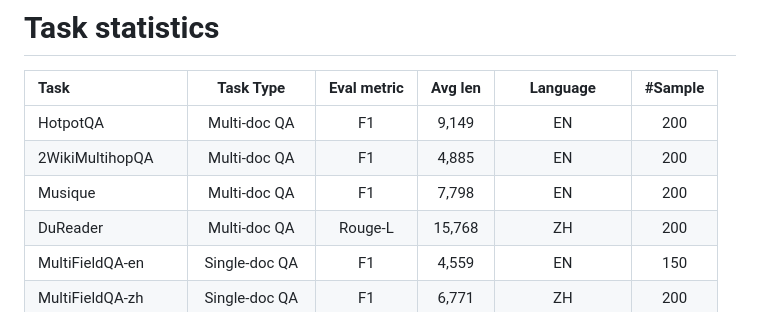
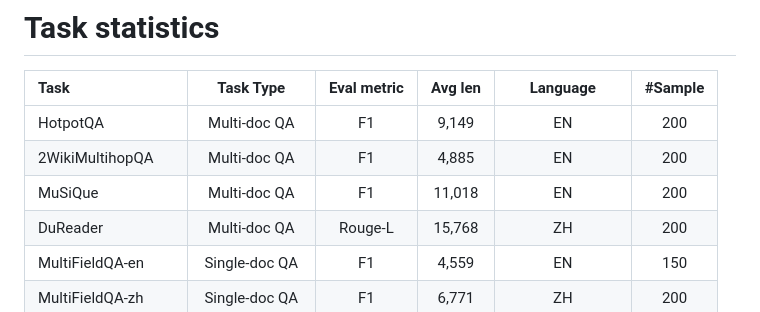
Before and after one commit to THUDM/LongBench, a Markdown page: task.md, the part around one of its changes. Drawn GitHub-style.

```diff
--- a/task.md
+++ b/task.md
@@ -4,7 +4,7 @@
 | :-------- | :-----------:| :-----------: |:-------: | :-----------: |:--------: |
 | HotpotQA   | Multi-doc QA | F1                        |9,149                           |EN                           |200                           |
 | 2WikiMultihopQA| Multi-doc QA | F1                        |4,885                           |EN                           |200                           |
-| Musique| Multi-doc QA | F1                        |7,798                           |EN                           |200                           |
+| MuSiQue| Multi-doc QA | F1                        |11,018                           |EN                           |200                           |
 | DuReader| Multi-doc QA | Rouge-L                 |15,768                           |ZH                           |200                           |
 | MultiFieldQA-en| Single-doc QA | F1                        |4,559                           |EN                           |150                           |
 | MultiFieldQA-zh| Single-doc QA | F1                        |6,771                           |ZH                           |200                           |
```
Also changed, not shown: other parts of task.md (+2 -2 lines), task_zh.md (+4 -4 lines).
